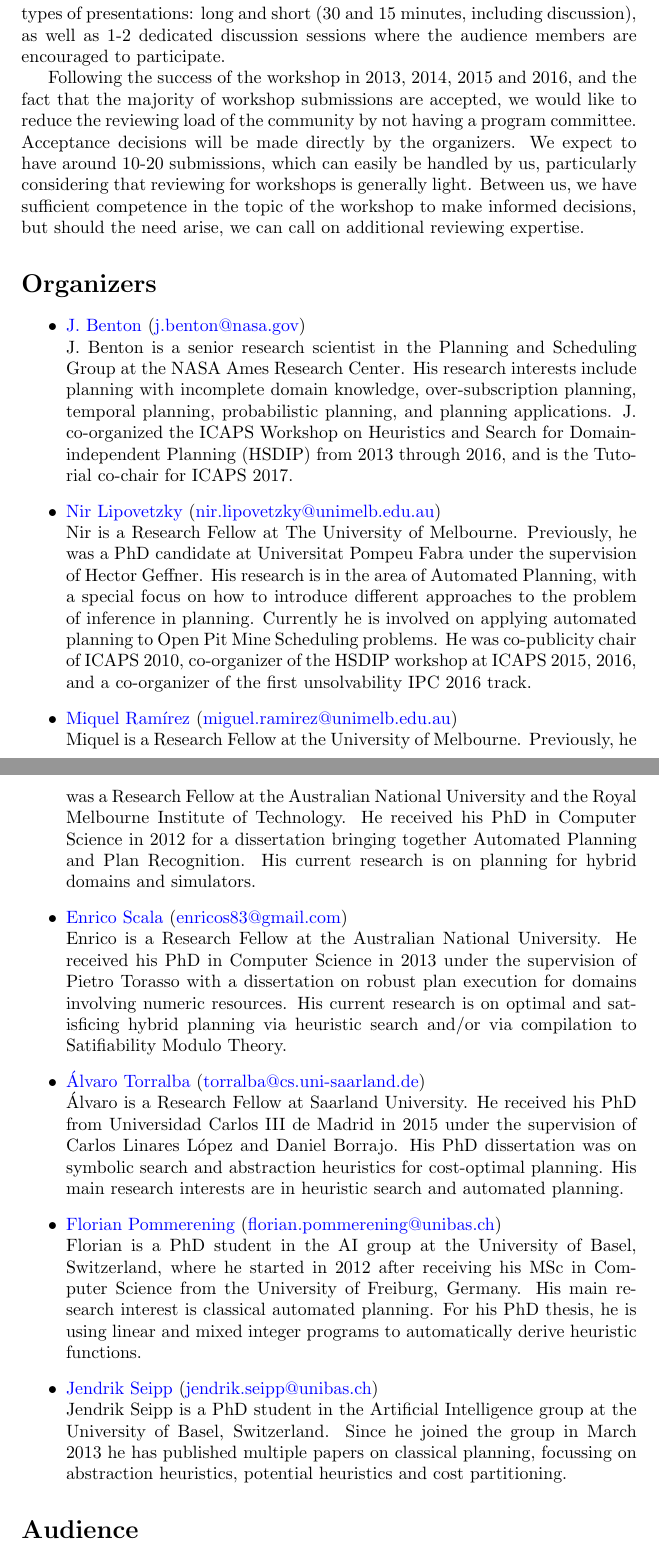
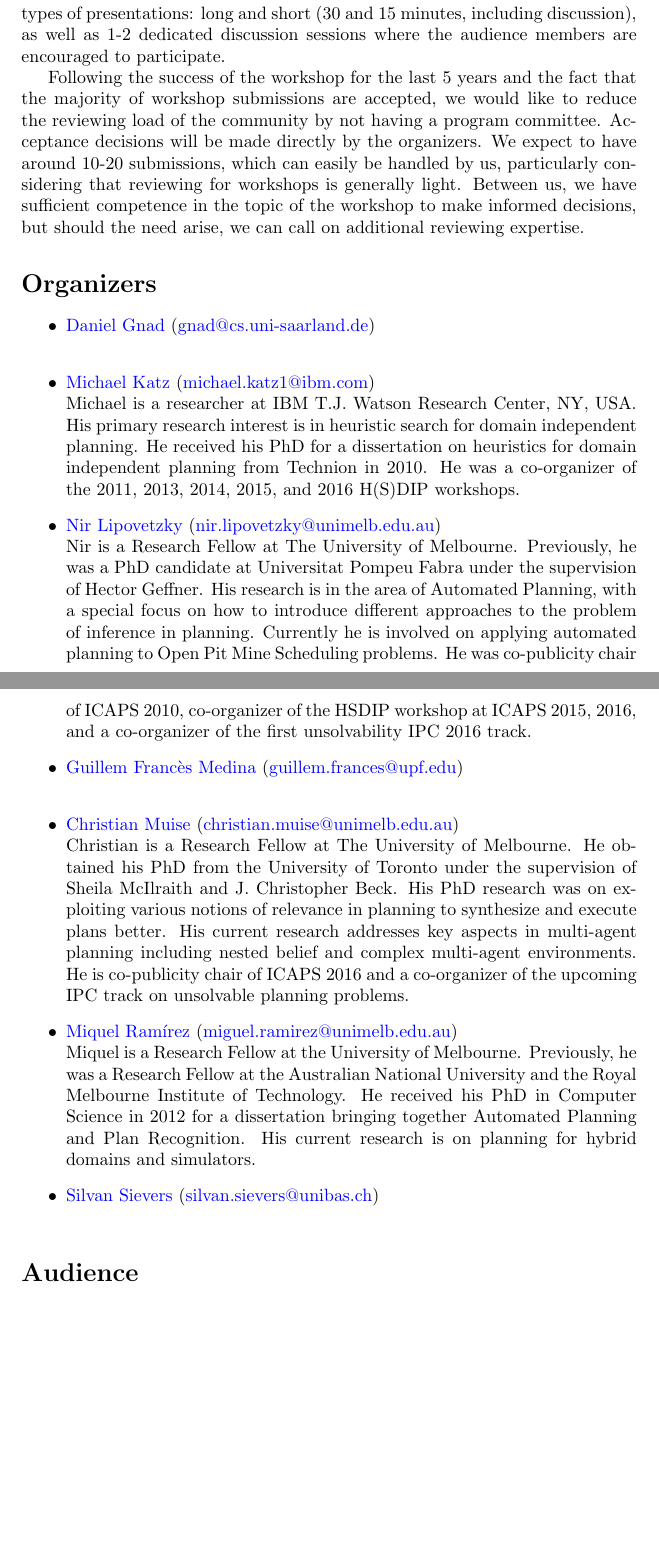
Before and after one commit to HSDIP/hsdip, a LaTeX document (proposal.tex): two parts of pages 2 and 3 of 3, joined at a grey line, cut so that both start at the same text, the shorter picture padded with empty space. Compiled offline with pdfLaTeX.

Commit message:
modified proposal for 2018

```diff
--- a/proposal.tex
+++ b/proposal.tex
@@ -66,8 +70,8 @@ We strive to have two types of presentations: long and short (30 and
 15 minutes, including discussion), as well as 1-2 dedicated discussion
 sessions where the audience members are encouraged to participate.
 
-Following the success of the workshop in 2013, 2014, 2015 and 2016, and the fact that
-the majority of workshop submissions are accepted, we would like to reduce
+Following the success of the workshop for the last 5 years and the fact
+that the majority of workshop submissions are accepted, we would like to reduce
 the reviewing load of the community by not having a program
 committee. Acceptance decisions will be made directly by the
 organizers. We expect to have around 10-20 submissions, which can
@@ -82,9 +86,9 @@ expertise.
 \begin{itemize}
 
 
-\item \href{https://ti.arc.nasa.gov/profile/j-benton/}{J. Benton}
-  (\href{mailto:j.benton@nasa.gov}{j.benton@nasa.gov})\\
-  J. Benton is a senior research scientist in the Planning and Scheduling Group at the NASA Ames Research Center. His research interests include planning with incomplete domain knowledge, over-subscription planning, temporal planning, probabilistic planning, and planning applications. J. co-organized the ICAPS Workshop on Heuristics and Search for Domain-independent Planning (HSDIP) from 2013 through 2016, and is the Tutorial co-chair for ICAPS 2017.
+% \item \href{https://ti.arc.nasa.gov/profile/j-benton/}{J. Benton}
+%   (\href{mailto:j.benton@nasa.gov}{j.benton@nasa.gov})\\
+%   J. Benton is a senior research scientist in the Planning and Scheduling Group at the NASA Ames Research Center. His research interests include planning with incomplete domain knowledge, over-subscription planning, temporal planning, probabilistic planning, and planning applications. J. co-organized the ICAPS Workshop on Heuristics and Search for Domain-independent Planning (HSDIP) from 2013 through 2016, and is the Tutorial co-chair for ICAPS 2017.
 
 
 %\item \href{http://www.sift.net/staff/dan-bryce}{Daniel Bryce}
@@ -97,13 +101,17 @@ expertise.
 %  ICAPS 2008 and 2010.
 %
 
-%\item \href{http://researcher.watson.ibm.com/researcher/view.php?person=il-KATZM}{Michael Katz}
-%  (\href{mailto:katzm@il.ibm.com}{katzm@il.ibm.com})\\
-%  Michael is a researcher at IBM Research Lab, Haifa. His primary research
-%  interest is in heuristic search for domain independent planning.
-%  He received his PhD for a dissertation on heuristics for domain independent
-%  planning from Technion in 2010.
-%  He was a co-organizer of the 2011, 2013, 2014, and 2015 H(S)DIP workshops.
+\item \href{http://}{Daniel Gnad}
+  (\href{mailto:gnad@cs.uni-saarland.de}{gnad@cs.uni-saarland.de})\\
+
+\item \href{https://resedit.watson.ibm.com/researcher/view.php?person=ibm-Michael.Katz1}{Michael Katz}
+ (\href{mailto:michael.katz1@ibm.com}{michael.katz1@ibm.com})\\
+ Michael is a researcher at IBM T.J. Watson Research Center, NY, USA. His
+ primary research interest is in heuristic search for domain independent planning.
+ He received his PhD for a dissertation on heuristics for domain independent
+ planning from Technion in 2010.
+ He was a co-organizer of the 2011, 2013, 2014, 2015, and 2016 H(S)DIP
+ workshops.
 
 \item \href{http://people.eng.unimelb.edu.au/nlipovetzky/}{Nir Lipovetzky}
   (\href{mailto:nir.lipovetzky@unimelb.edu.au}{nir.lipovetzky@unimelb.edu.au})\\
@@ -116,15 +124,19 @@ Scheduling problems. He was co-publicity chair of ICAPS 2010, co-organizer
 of the HSDIP workshop at ICAPS 2015, 2016, and a co-organizer of the first unsolvability
 IPC 2016 track.
 
-%\item \href{http://www.haz.ca/}{Christian Muise}
-%  (\href{mailto:christian.muise@unimelb.edu.au}{christian.muise@unimelb.edu.au})\\
-%Christian is a Research Fellow at The University of Melbourne. He obtained his PhD
-%from the University of Toronto under the supervision of Sheila McIlraith and J.
-%Christopher Beck. His PhD research was on exploiting various notions of relevance
-%in planning to synthesize and execute plans better. His current research addresses
-%key aspects in multi-agent planning including nested belief and complex multi-agent
-%environments. He is co-publicity chair of ICAPS 2016 and a co-organizer of the upcoming
-%IPC track on unsolvable planning problems.
+\item \href{http://}{Guillem Francès Medina}
+  (\href{mailto:guillem.frances@upf.edu}{guillem.frances@upf.edu})\\
+
+
+\item \href{http://www.haz.ca/}{Christian Muise}
+ (\href{mailto:christian.muise@unimelb.edu.au}{christian.muise@unimelb.edu.au})\\
+Christian is a Research Fellow at The University of Melbourne. He obtained his PhD
+from the University of Toronto under the supervision of Sheila McIlraith and J.
+Christopher Beck. His PhD research was on exploiting various notions of relevance
+in planning to synthesize and execute plans better. His current research addresses
+key aspects in multi-agent planning including nested belief and complex multi-agent
+environments. He is co-publicity chair of ICAPS 2016 and a co-organizer of the upcoming
+IPC track on unsolvable planning problems.
 
 % \item \href{http://www.jordanthayer.com}{Jordan Thayer}
 %   (\href{mailto:jthayer@sift.net}{jthayer@sift.net})\\ Jordan is
@@ -146,38 +158,42 @@ bringing together Automated Planning and Plan Recognition. His current
 research is on planning for hybrid domains and simulators.
 
 
-\item \href{http://www.hstairs.com/}{Enrico Scala}
-(\href{enricos83@gmail.com}{enricos83@gmail.com})\\
-Enrico is a Research Fellow at the Australian National University. He
-received his PhD in Computer Science in 2013 under the supervision of Pietro Torasso with a dissertation on robust plan execution for domains involving numeric resources. His current research is on optimal and satisficing hybrid planning via heuristic search and/or via compilation to Satifiability Modulo Theory.
+% \item \href{http://www.hstairs.com/}{Enrico Scala}
+% (\href{enricos83@gmail.com}{enricos83@gmail.com})\\
+% Enrico is a Research Fellow at the Australian National University. He
+% received his PhD in Computer Science in 2013 under the supervision of Pietro Torasso with a dissertation on robust plan execution for domains involving numeric resources. His current research is on optimal and satisficing hybrid planning via heuristic search and/or via compilation to Satifiability Modulo Theory.
 
 
-\item \href{https://fai.cs.uni-saarland.de/torralba/}{\'{A}lvaro
-  Torralba}
-  (\href{mailto:torralba@cs.uni-saarland.de}{torralba@cs.uni-saarland.de})\\ \'{A}lvaro
-  is a Research Fellow at Saarland University. He received his PhD
-  from Universidad Carlos III de Madrid in 2015 under the supervision
-  of Carlos Linares L\'{o}pez and Daniel Borrajo. His PhD dissertation
-  was on symbolic search and abstraction heuristics for cost-optimal
-  planning. His main research interests are in heuristic search and
-  automated planning.
+% \item \href{https://fai.cs.uni-saarland.de/torralba/}{\'{A}lvaro
+%   Torralba}
+%   (\href{mailto:torralba@cs.uni-saarland.de}{torralba@cs.uni-saarland.de})\\ \'{A}lvaro
+%   is a Research Fellow at Saarland University. He received his PhD
+%   from Universidad Carlos III de Madrid in 2015 under the supervision
+%   of Carlos Linares L\'{o}pez and Daniel Borrajo. His PhD dissertation
+%   was on symbolic search and abstraction heuristics for cost-optimal
+%   planning. His main research interests are in heuristic search and
+%   automated planning.
 
-\item \href{http://ai.cs.unibas.ch/people/pommeren}{Florian Pommerening}
-  (\href{mailto:florian.pommerening@unibas.ch}{florian.pommerening@unibas.ch})\\
-  Florian is a PhD student in the AI group at the University of Basel,
-  Switzerland, where he started in 2012 after receiving his MSc in
-  Computer Science from the University of Freiburg, Germany. His main
-  research interest is classical automated planning. For his PhD
-  thesis, he is using linear and mixed integer programs to
-  automatically derive heuristic functions.
+% \item \href{http://ai.cs.unibas.ch/people/pommeren}{Florian Pommerening}
+%   (\href{mailto:florian.pommerening@unibas.ch}{florian.pommerening@unibas.ch})\\
+%   Florian is a PhD student in the AI group at the University of Basel,
+%   Switzerland, where he started in 2012 after receiving his MSc in
+%   Computer Science from the University of Freiburg, Germany. His main
+%   research interest is classical automated planning. For his PhD
+%   thesis, he is using linear and mixed integer programs to
+%   automatically derive heuristic functions.
 
-\item \href{http://ai.cs.unibas.ch/people/seipp}{Jendrik Seipp}
-  (\href{mailto:jendrik.seipp@unibas.ch}{jendrik.seipp@unibas.ch})\\
-  Jendrik Seipp is a PhD student in the Artificial Intelligence group
-  at the University of Basel, Switzerland. Since he joined the group in
-  March 2013 he has published multiple papers on classical planning,
-  focussing on abstraction heuristics, potential heuristics and cost
-  partitioning.
+% \item \href{http://ai.cs.unibas.ch/people/seipp}{Jendrik Seipp}
+%   (\href{mailto:jendrik.seipp@unibas.ch}{jendrik.seipp@unibas.ch})\\
+%   Jendrik Seipp is a PhD student in the Artificial Intelligence group
+%   at the University of Basel, Switzerland. Since he joined the group in
+%   March 2013 he has published multiple papers on classical planning,
+%   focussing on abstraction heuristics, potential heuristics and cost
+%   partitioning.
+
+\item \href{http://ai.cs.unibas.ch/people/}{Silvan Sievers}
+  (\href{mailto:silvan.sievers@unibas.ch}{silvan.sievers@unibas.ch})\\
+
 
 
 \end{itemize}
```
Also changed, not shown: proposal.tex (14 more changed lines).
